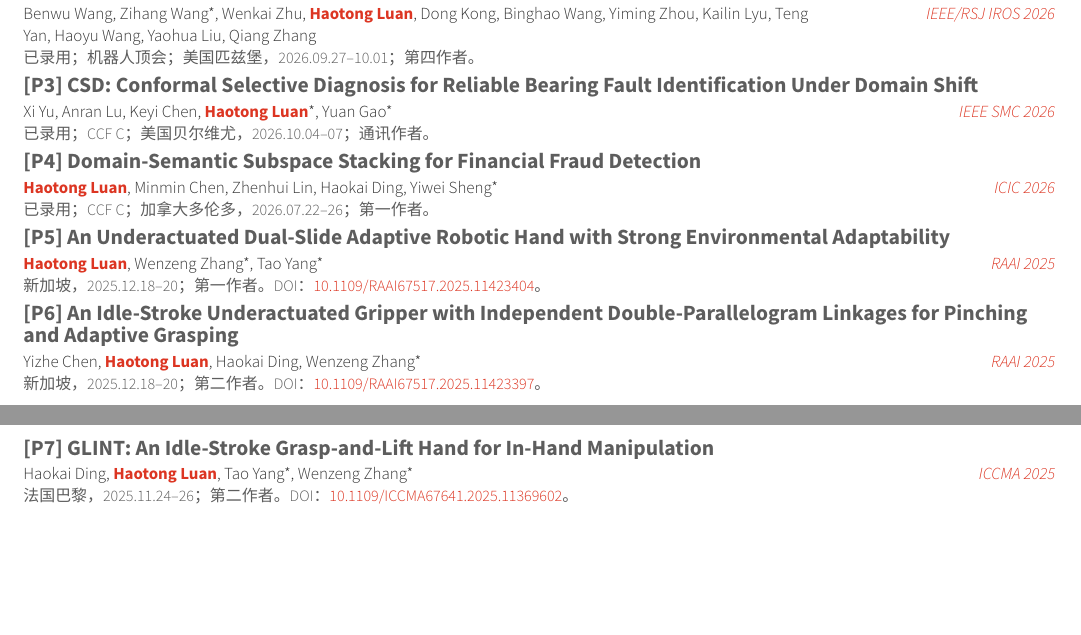
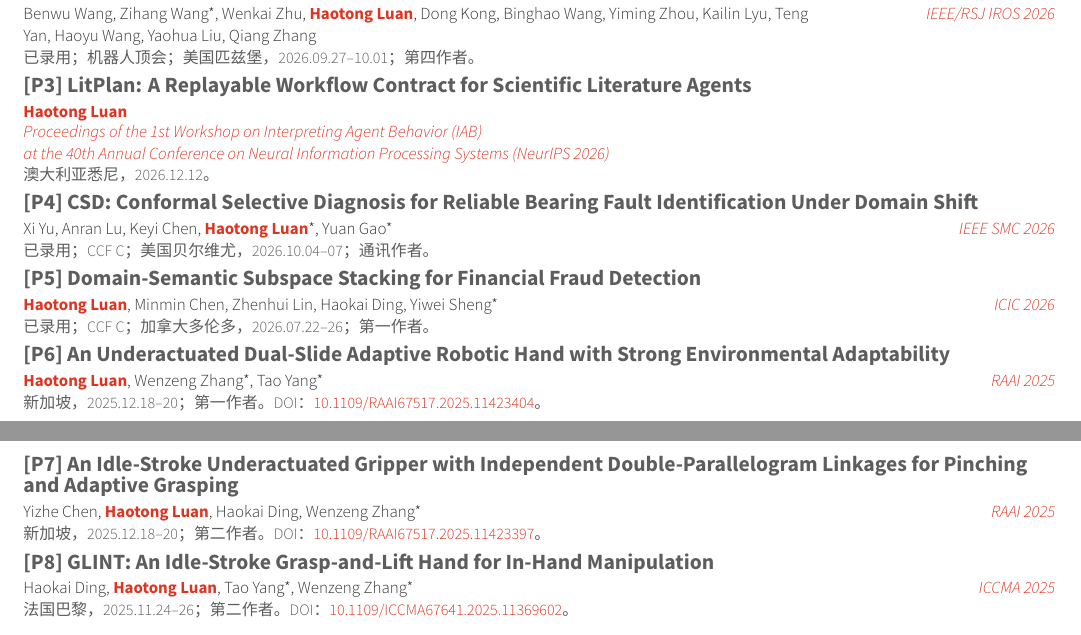
Before and after one commit to HaotongLuan/HaotongLuan.github.io, a LaTeX CV (lht-CV-CN.tex, which reads cv-template.sty): two parts of pages 1 and 2 of 2, joined at a grey line, cut so that both start at the same text, the shorter picture padded with empty space. Compiled offline with XeLaTeX; a missing font is replaced by an installed copy or a similar font.

Commit message:
Add LitPlan workshop paper to bilingual CVs

```diff
--- a/cv-template.sty
+++ b/cv-template.sty
@@ -34,7 +34,7 @@
 \fancyfoot[C]{{\regularfont\fontsize{7}{9}\selectfont\color{lightgray}\cvname}}
 \fancyfoot[R]{{\regularfont\fontsize{7}{9}\selectfont\color{lightgray}\thepage}}
 \newcommand{\cvname}{HAOTONG LUAN}
-\newcommand{\cvupdated}{SEPTEMBER 15, 2026}
+\newcommand{\cvupdated}{SEPTEMBER 30, 2026}
 \newcommand{\cvnamesep}{\ }
 \newcommand{\cvsmallcaps}[1]{\textsc{#1}}
 \newcommand{\cvicon}[1]{{\iconfont\symbol{#1}}}
@@ -69,6 +69,13 @@
     \end{tabularx}\par
     {\fontsize{8}{9.5}\selectfont\color{muted}#5}\par
   \end{minipage}\par\vspace{4.5pt}}
+\newcommand{\cvpubwide}[5]{%
+  \par\noindent\begin{minipage}{\linewidth}\raggedright
+    {\fontsize{10.9}{13}\selectfont\bfseries\color{muted}[#1] #2}\par\vspace{1.5pt}
+    {\fontsize{8.5}{10}\selectfont #3}\par
+    {\fontsize{8.5}{10}\selectfont\color{accent}\textit{#4}}\par
+    {\fontsize{8}{9.5}\selectfont\color{muted}#5}\par
+  \end{minipage}\par\vspace{4.5pt}}
 \newcommand{\self}{\textcolor{accent}{\textbf{Haotong Luan}}}
 \newcommand{\cvrow}[2]{%
   \noindent\begin{tabularx}{\linewidth}{@{}>{\raggedleft\arraybackslash\leavevmode}p{52pt}@{\hspace{10pt}}>{\raggedright\arraybackslash\leavevmode}X@{}}
--- a/lht-CV-CN.tex
+++ b/lht-CV-CN.tex
@@ -4,7 +4,7 @@
 \renewcommand{\cvsmallcaps}[1]{#1}
 \renewcommand{\cvnamesep}{}
 \renewcommand{\cvname}{栾皓童}
-\renewcommand{\cvupdated}{2026 年 9 月 15 日}
+\renewcommand{\cvupdated}{2026 年 9 月 30 日}
 \hypersetup{pdftitle={栾皓童 - 个人简历}}
 
 \begin{document}
@@ -47,12 +47,13 @@
 
 \cvpub{P1}{DPS Hand: A Dual-Parallelogram and Slot-Guided Gripper for Adaptive Grasping and Environmental Scooping}{\self, Haokai Ding, Tao Yang*, Wenzeng Zhang*}{IEEE CASE 2026}{已录用；RAS 三大会；中国沈阳，2026.08.17--21；第一作者。}
 \cvpub{P2}{PlaceRecover: Layout-Invariant Point Cloud Recovery for Robust 3D Perception under LiDAR Placement Shifts}{Benwu Wang, Zihang Wang*, Wenkai Zhu, \self, Dong Kong, Binghao Wang, Yiming Zhou, Kailin Lyu, Teng Yan, Haoyu Wang, Yaohua Liu, Qiang Zhang}{IEEE/RSJ IROS 2026}{已录用；机器人顶会；美国匹兹堡，2026.09.27--10.01；第四作者。}
-\cvpub{P3}{CSD: Conformal Selective Diagnosis for Reliable Bearing Fault Identification Under Domain Shift}{Xi Yu, Anran Lu, Keyi Chen, \self*, Yuan Gao*}{IEEE SMC 2026}{已录用；CCF C；美国贝尔维尤，2026.10.04--07；通讯作者。}
-\cvpub{P4}{Domain-Semantic Subspace Stacking for Financial Fraud Detection}{\self, Minmin Chen, Zhenhui Lin, Haokai Ding, Yiwei Sheng*}{ICIC 2026}{已录用；CCF C；加拿大多伦多，2026.07.22--26；第一作者。}
+\cvpubwide{P3}{LitPlan: A Replayable Workflow Contract for Scientific Literature Agents}{\self}{Proceedings of the 1st Workshop on Interpreting Agent Behavior (IAB)\\at the 40th Annual Conference on Neural Information Processing Systems (NeurIPS 2026)}{澳大利亚悉尼，2026.12.12。}
+\cvpub{P4}{CSD: Conformal Selective Diagnosis for Reliable Bearing Fault Identification Under Domain Shift}{Xi Yu, Anran Lu, Keyi Chen, \self*, Yuan Gao*}{IEEE SMC 2026}{已录用；CCF C；美国贝尔维尤，2026.10.04--07；通讯作者。}
+\cvpub{P5}{Domain-Semantic Subspace Stacking for Financial Fraud Detection}{\self, Minmin Chen, Zhenhui Lin, Haokai Ding, Yiwei Sheng*}{ICIC 2026}{已录用；CCF C；加拿大多伦多，2026.07.22--26；第一作者。}
 
-\cvpub{P5}{An Underactuated Dual-Slide Adaptive Robotic Hand with Strong Environmental Adaptability}{\self, Wenzeng Zhang*, Tao Yang*}{RAAI 2025}{新加坡，2025.12.18--20；第一作者。DOI：\href{https://doi.org/10.1109/RAAI67517.2025.11423404}{10.1109/RAAI67517.2025.11423404}。}
-\cvpub{P6}{An Idle-Stroke Underactuated Gripper with Independent Double-Parallelogram Linkages for Pinching and Adaptive Grasping}{Yizhe Chen, \self, Haokai Ding, Wenzeng Zhang*}{RAAI 2025}{新加坡，2025.12.18--20；第二作者。DOI：\href{https://doi.org/10.1109/RAAI67517.2025.11423397}{10.1109/RAAI67517.2025.11423397}。}
-\cvpub{P7}{GLINT: An Idle-Stroke Grasp-and-Lift Hand for In-Hand Manipulation}{Haokai Ding, \self, Tao Yang*, Wenzeng Zhang*}{ICCMA 2025}{法国巴黎，2025.11.24--26；第二作者。DOI：\href{https://doi.org/10.1109/ICCMA67641.2025.11369602}{10.1109/ICCMA67641.2025.11369602}。}
+\cvpub{P6}{An Underactuated Dual-Slide Adaptive Robotic Hand with Strong Environmental Adaptability}{\self, Wenzeng Zhang*, Tao Yang*}{RAAI 2025}{新加坡，2025.12.18--20；第一作者。DOI：\href{https://doi.org/10.1109/RAAI67517.2025.11423404}{10.1109/RAAI67517.2025.11423404}。}
+\cvpub{P7}{An Idle-Stroke Underactuated Gripper with Independent Double-Parallelogram Linkages for Pinching and Adaptive Grasping}{Yizhe Chen, \self, Haokai Ding, Wenzeng Zhang*}{RAAI 2025}{新加坡，2025.12.18--20；第二作者。DOI：\href{https://doi.org/10.1109/RAAI67517.2025.11423397}{10.1109/RAAI67517.2025.11423397}。}
+\cvpub{P8}{GLINT: An Idle-Stroke Grasp-and-Lift Hand for In-Hand Manipulation}{Haokai Ding, \self, Tao Yang*, Wenzeng Zhang*}{ICCMA 2025}{法国巴黎，2025.11.24--26；第二作者。DOI：\href{https://doi.org/10.1109/ICCMA67641.2025.11369602}{10.1109/ICCMA67641.2025.11369602}。}
 
 \cvsubsection{在投 / 在审期刊论文}
 \cvpub{M1}{Manuscript submitted to Advanced Intelligent Systems}{\self, Jie Zhang, Yuan Gao}{在投，2026}{智能系统与机器人相关方向；JCR Q1。}
```
Also changed, not shown: lht-CV-Eng.tex (+6 -5 lines), lht-CV-CN.pdf, lht-CV-Eng.pdf.
